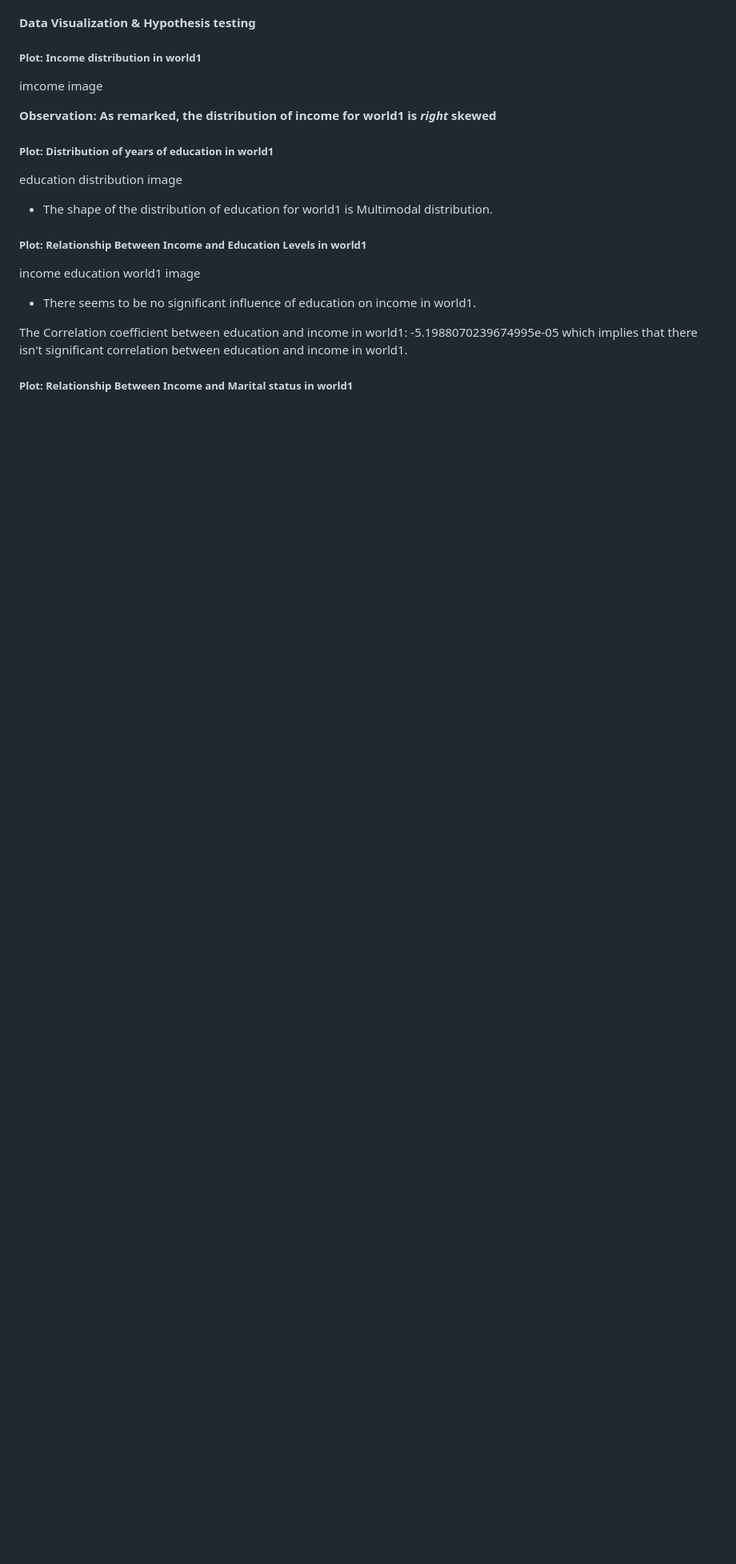
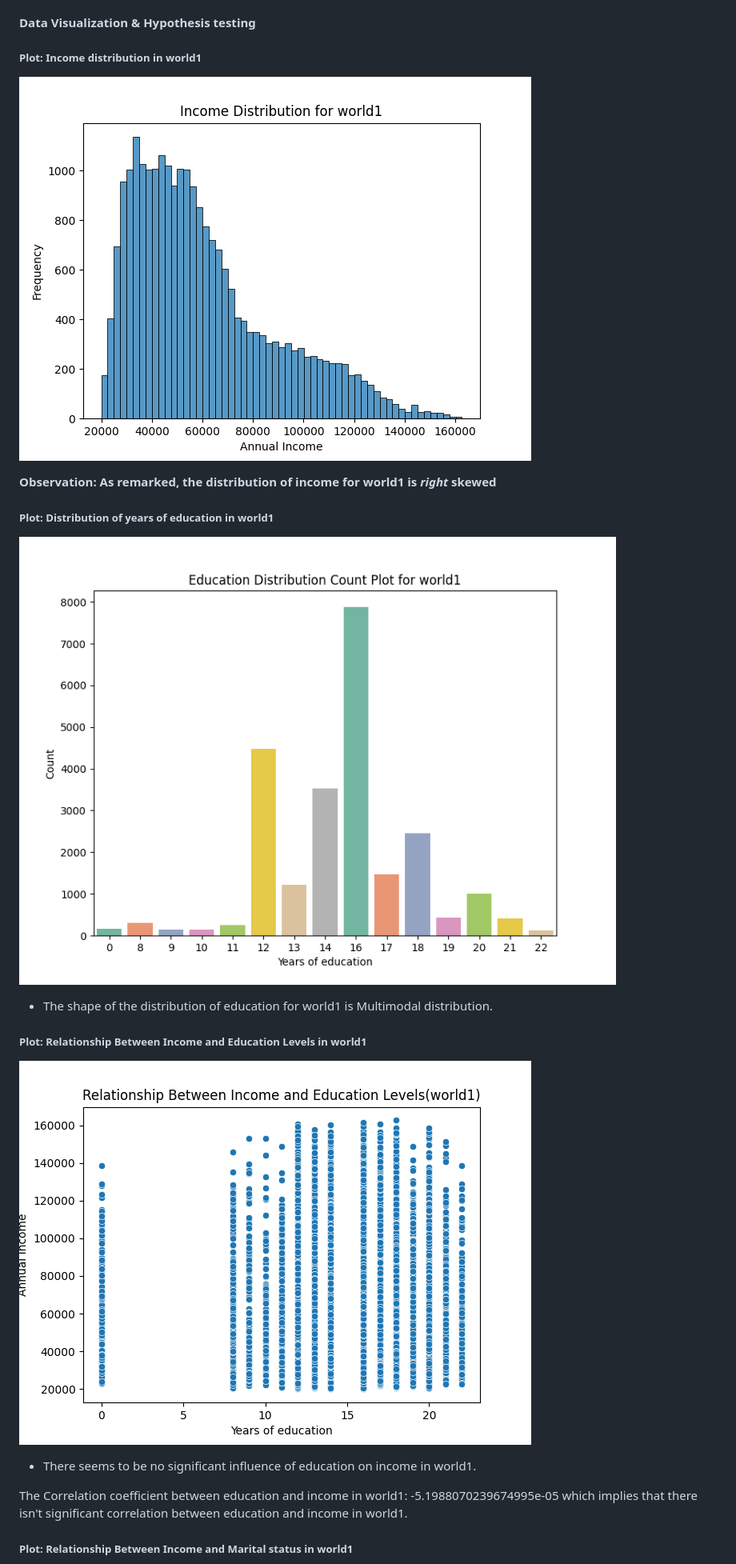
Before and after one commit to Anusha-raju/Utopia, a Markdown page: README.md, the part around one of its changes. Shown at 80% size. Rendered like a GitHub page; blank space fills up the shorter version.

```diff
--- a/README.md
+++ b/README.md
@@ -65,16 +79,29 @@ image4 &5
 
 #### Data Visualization & Hypothesis testing  <a name="datavisualization"></a>
 ##### Plot: Income distribution in world1
-imcome image
+
+
+![Income in world1](https://github.com/Anusha-raju/Utopia/blob/main/images/world1%20income.png)
+
+
 
 **Observation: As remarked, the distribution of income for world1 is *right* skewed**
 
 ##### Plot: Distribution of years of education in world1
-education distribution image
+
+
+![education distribution image](https://github.com/Anusha-raju/Utopia/blob/main/images/world1%20education.png)
+
+
+
 - The shape of the distribution of education for world1 is Multimodal distribution.
 
 ##### Plot: Relationship Between Income and Education Levels in world1
-income education world1 image
+
+
+![Income and Education Levels in world1](https://github.com/Anusha-raju/Utopia/blob/main/images/income%20education%20world1.png)
+
+
 
 - There seems to be no significant influence of education on income in world1.
 
```
Also changed, not shown: other parts of README.md (+45 -10 lines).
